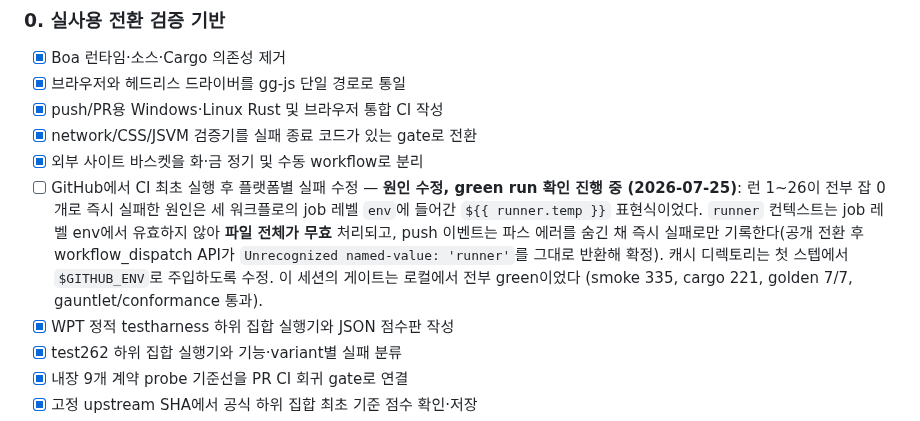
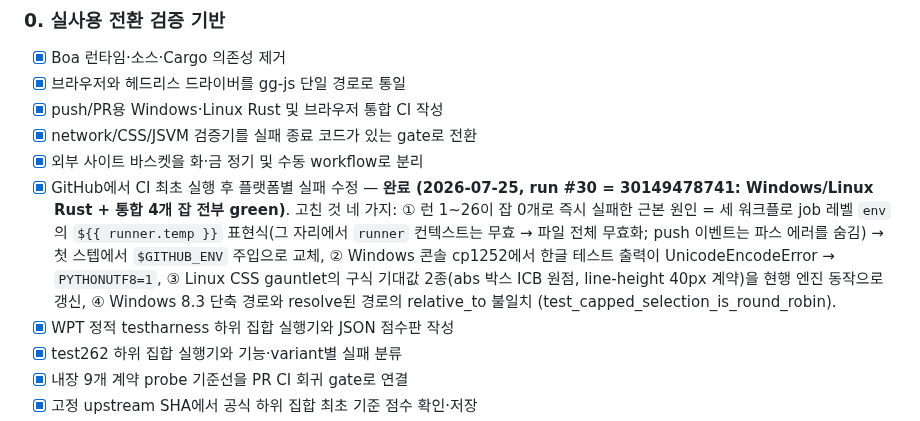
Before and after one commit to Supermoon0/gg, a Markdown page: docs/roadmap.md, the part around the change. Drawn GitHub-style.

Commit message:
Roadmap: first fully green CI run recorded (run #30, all 4 jobs)
Windows/Linux Rust cores and both Browser integration jobs passed on
GitHub-hosted runners — the "first green run" verification debt is
closed. The four fixes that got there are itemized in the roadmap.

Co-Authored-By: Claude Fable 5 <noreply@anthropic.com>
Claude-Session: https://claude.ai/code/session_0184zMhrfPQfAMDBpH3vvd1v

```diff
--- a/docs/roadmap.md
+++ b/docs/roadmap.md
@@ -20,16 +20,18 @@
 - [x] push/PR용 Windows·Linux Rust 및 브라우저 통합 CI 작성
 - [x] network/CSS/JSVM 검증기를 실패 종료 코드가 있는 gate로 전환
 - [x] 외부 사이트 바스켓을 화·금 정기 및 수동 workflow로 분리
-- [ ] GitHub에서 CI 최초 실행 후 플랫폼별 실패 수정 — **원인 수정,
-      green run 확인 진행 중 (2026-07-25)**: 런 1~26이 전부 잡 0개로
-      즉시 실패한 원인은 세 워크플로의 job 레벨 `env`에 들어간
-      `${{ runner.temp }}` 표현식이었다. `runner` 컨텍스트는 job 레벨
-      env에서 유효하지 않아 **파일 전체가 무효** 처리되고, push
-      이벤트는 파스 에러를 숨긴 채 즉시 실패로만 기록한다(공개 전환 후
-      workflow_dispatch API가 `Unrecognized named-value: 'runner'`를
-      그대로 반환해 확정). 캐시 디렉토리는 첫 스텝에서 `$GITHUB_ENV`로
-      주입하도록 수정. 이 세션의 게이트는 로컬에서 전부 green이었다
-      (smoke 335, cargo 221, golden 7/7, gauntlet/conformance 통과).
+- [x] GitHub에서 CI 최초 실행 후 플랫폼별 실패 수정 — **완료
+      (2026-07-25, run #30 = 30149478741: Windows/Linux Rust + 통합
+      4개 잡 전부 green)**. 고친 것 네 가지: ① 런 1~26이 잡 0개로 즉시
+      실패한 근본 원인 = 세 워크플로 job 레벨 `env`의
+      `${{ runner.temp }}` 표현식(그 자리에서 `runner` 컨텍스트는
+      무효 → 파일 전체 무효화; push 이벤트는 파스 에러를 숨김) →
+      첫 스텝에서 `$GITHUB_ENV` 주입으로 교체, ② Windows 콘솔
+      cp1252에서 한글 테스트 출력이 UnicodeEncodeError →
+      `PYTHONUTF8=1`, ③ Linux CSS gauntlet의 구식 기대값 2종(abs 박스
+      ICB 원점, line-height 40px 계약)을 현행 엔진 동작으로 갱신,
+      ④ Windows 8.3 단축 경로와 resolve된 경로의 relative_to 불일치
+      (test_capped_selection_is_round_robin).
 - [x] WPT 정적 testharness 하위 집합 실행기와 JSON 점수판 작성
 - [x] test262 하위 집합 실행기와 기능·variant별 실패 분류
 - [x] 내장 9개 계약 probe 기준선을 PR CI 회귀 gate로 연결
```
